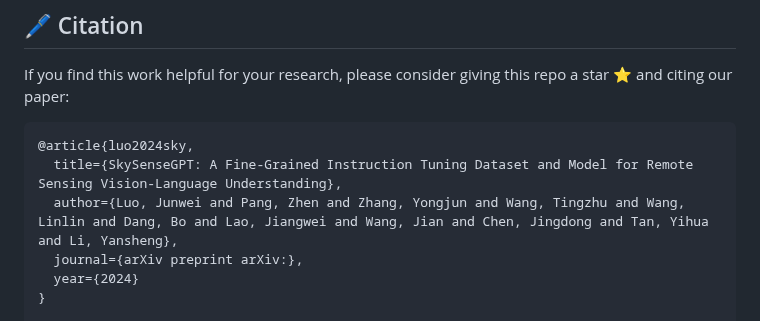
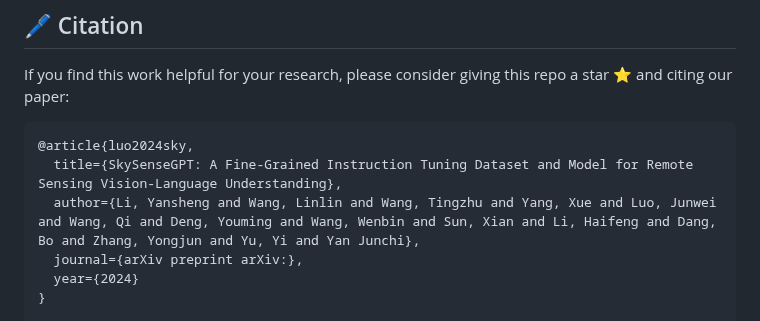
Before and after one commit to Luo-Z13/SkySenseGPT, a Markdown page: README.md, the part around the change. Rendered like a GitHub page.

````diff
--- a/README.md
+++ b/README.md
@@ -68,7 +68,7 @@ If you find this work helpful for your research, please consider giving this rep
 ```bibtex
 @article{luo2024sky,
   title={SkySenseGPT: A Fine-Grained Instruction Tuning Dataset and Model for Remote Sensing Vision-Language Understanding},
-  author={Luo, Junwei and Pang, Zhen and Zhang, Yongjun and Wang, Tingzhu and Wang, Linlin and Dang, Bo and Lao, Jiangwei and Wang, Jian and Chen, Jingdong and Tan, Yihua and Li, Yansheng},
+  author={Li, Yansheng and Wang, Linlin and Wang, Tingzhu and Yang, Xue and Luo, Junwei and Wang, Qi and Deng, Youming and Wang, Wenbin and Sun, Xian and Li, Haifeng and Dang, Bo and Zhang, Yongjun and Yu, Yi and Yan Junchi},
   journal={arXiv preprint arXiv:},
   year={2024}
 }
````
